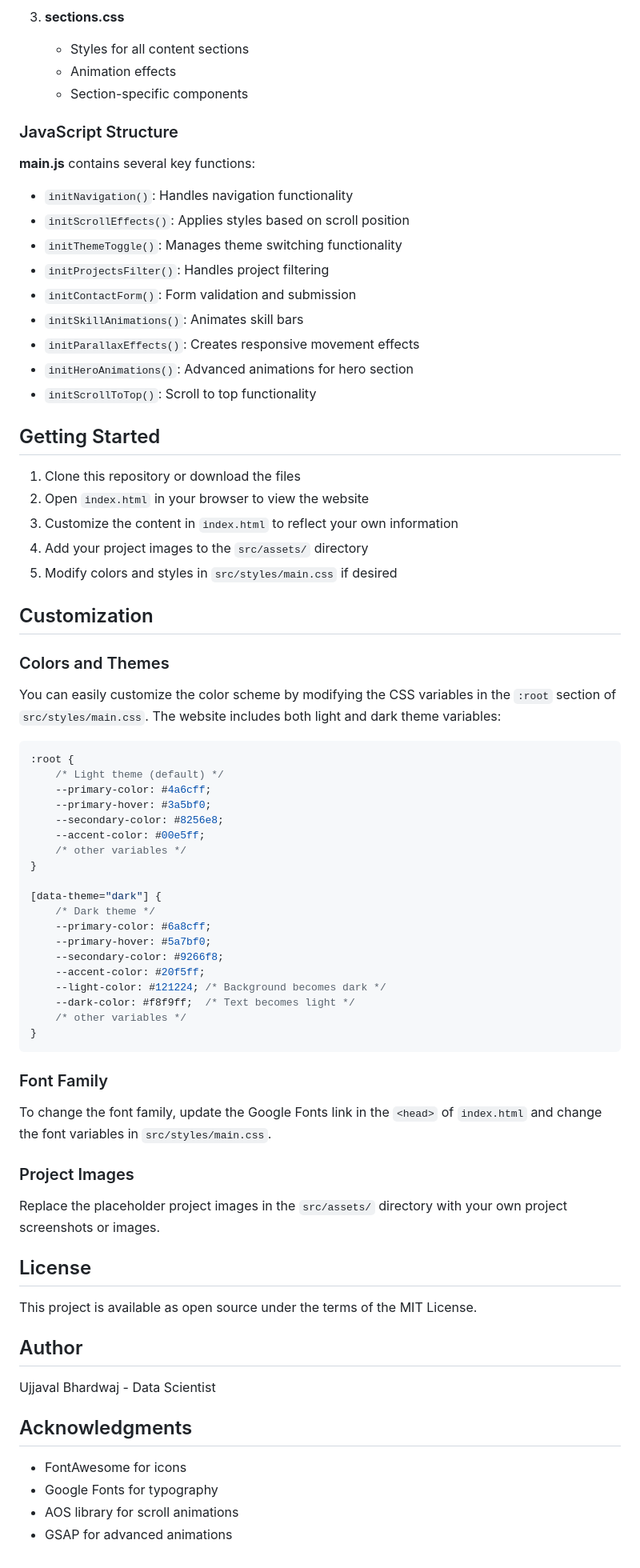
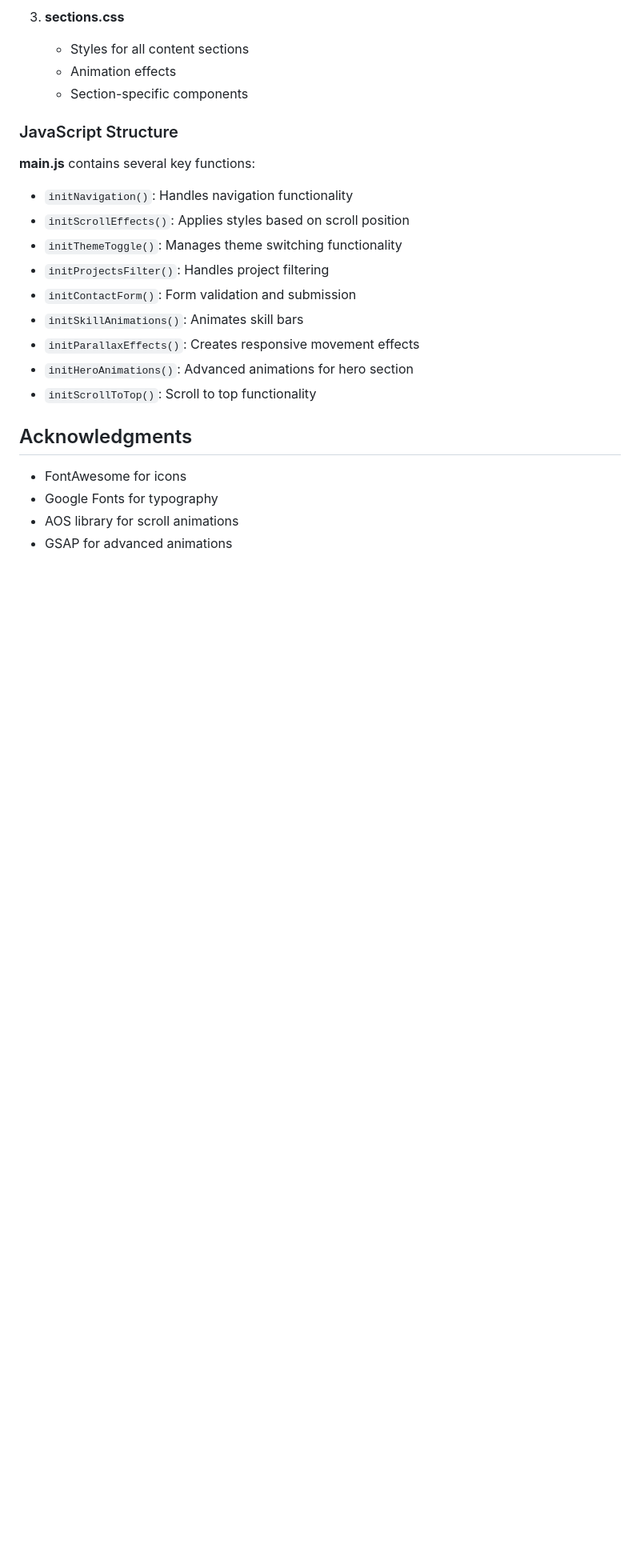
Before and after one commit to Ujjaval0/portfolio-website-2, a Markdown page: README.md, the part around the change. Shown: that part at 80% size. GitHub-like rendering; blank space fills up the shorter version.

````diff
--- a/README.md
+++ b/README.md
@@ -127,57 +127,7 @@ portfolio/
 - `initHeroAnimations()`: Advanced animations for hero section
 - `initScrollToTop()`: Scroll to top functionality
 
-## Getting Started
 
-1. Clone this repository or download the files
-2. Open `index.html` in your browser to view the website
-3. Customize the content in `index.html` to reflect your own information
-4. Add your project images to the `src/assets/` directory
-5. Modify colors and styles in `src/styles/main.css` if desired
-
-## Customization
-
-### Colors and Themes
-
-You can easily customize the color scheme by modifying the CSS variables in the `:root` section of `src/styles/main.css`. The website includes both light and dark theme variables:
-
-```css
-:root {
-    /* Light theme (default) */
-    --primary-color: #4a6cff;
-    --primary-hover: #3a5bf0;
-    --secondary-color: #8256e8;
-    --accent-color: #00e5ff;
-    /* other variables */
-}
-
-[data-theme="dark"] {
-    /* Dark theme */
-    --primary-color: #6a8cff;
-    --primary-hover: #5a7bf0;
-    --secondary-color: #9266f8;
-    --accent-color: #20f5ff;
-    --light-color: #121224; /* Background becomes dark */
-    --dark-color: #f8f9ff;  /* Text becomes light */
-    /* other variables */
-}
-```
-
-### Font Family
-
-To change the font family, update the Google Fonts link in the `<head>` of `index.html` and change the font variables in `src/styles/main.css`.
-
-### Project Images
-
-Replace the placeholder project images in the `src/assets/` directory with your own project screenshots or images.
-
-## License
-
-This project is available as open source under the terms of the MIT License.
-
-## Author
-
-Ujjaval Bhardwaj - Data Scientist
 
 ## Acknowledgments
 
````
